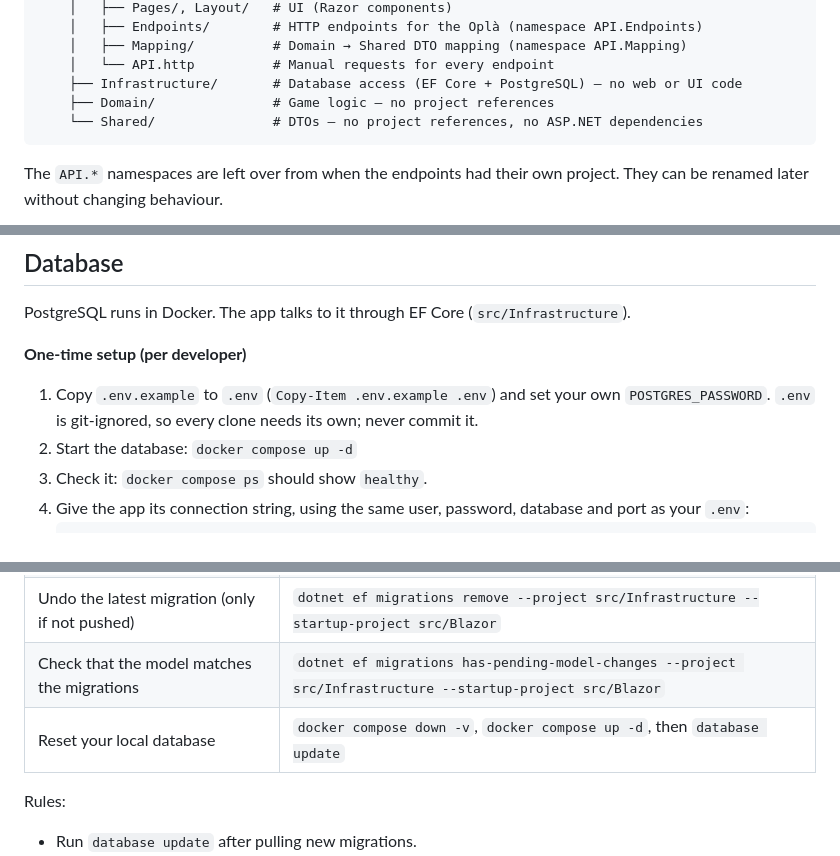
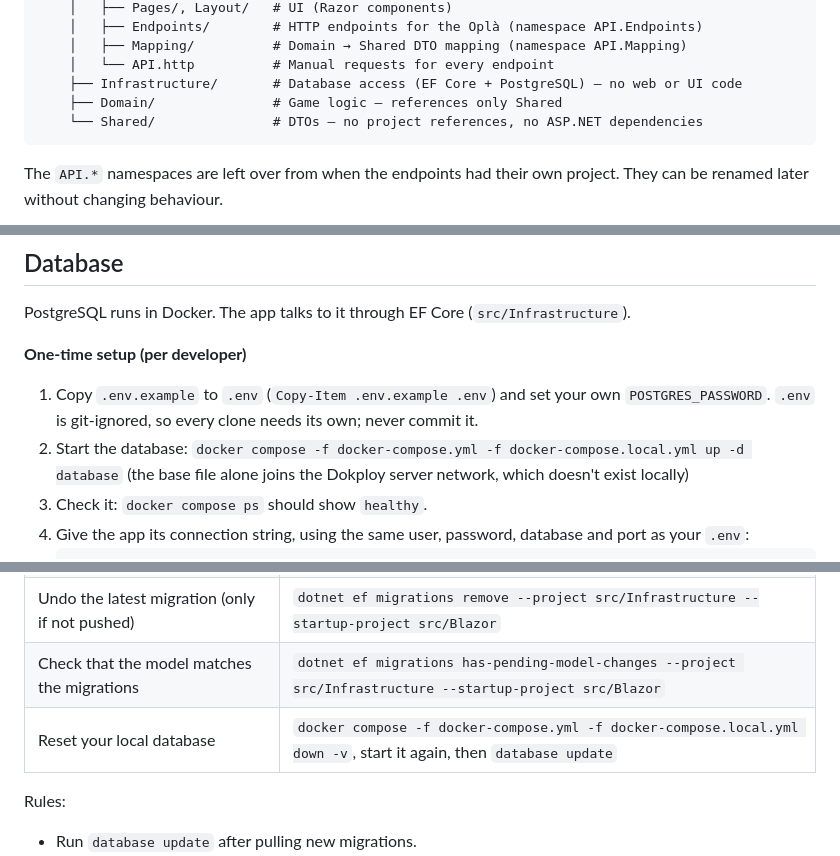
Before and after one commit to Mercantec-GHC/TreasureSweeper, a Markdown page: README.md, 3 parts joined by grey strips. Rendered like a GitHub page.

````diff
--- a/README.md
+++ b/README.md
@@ -58,7 +135,7 @@ TreasureSweeper/
     │   ├── Mapping/          # Domain → Shared DTO mapping (namespace API.Mapping)
     │   └── API.http          # Manual requests for every endpoint
     ├── Infrastructure/       # Database access (EF Core + PostgreSQL) — no web or UI code
-    ├── Domain/               # Game logic — no project references
+    ├── Domain/               # Game logic — references only Shared
     └── Shared/               # DTOs — no project references, no ASP.NET dependencies
 ```
 
@@ -162,7 +239,7 @@ PostgreSQL runs in Docker. The app talks to it through EF Core (`src/Infrastruct
 **One-time setup (per developer)**
 
 1. Copy `.env.example` to `.env` (`Copy-Item .env.example .env`) and set your own `POSTGRES_PASSWORD`. `.env` is git-ignored, so every clone needs its own; never commit it.
-2. Start the database: `docker compose up -d`
+2. Start the database: `docker compose -f docker-compose.yml -f docker-compose.local.yml up -d database` (the base file alone joins the Dokploy server network, which doesn't exist locally)
 3. Check it: `docker compose ps` should show `healthy`.
 4. Give the app its connection string, using the same user, password, database and port as your `.env`:
    ```powershell
@@ -185,7 +262,7 @@ Install the tool once: `dotnet tool install --global dotnet-ef`
 | Create a migration after changing entities or configurations | `dotnet ef migrations add <Name> --project src/Infrastructure --startup-project src/Blazor --output-dir Persistence/Migrations` |
 | Undo the latest migration (only if not pushed) | `dotnet ef migrations remove --project src/Infrastructure --startup-project src/Blazor` |
 | Check that the model matches the migrations | `dotnet ef migrations has-pending-model-changes --project src/Infrastructure --startup-project src/Blazor` |
-| Reset your local database | `docker compose down -v`, `docker compose up -d`, then `database update` |
+| Reset your local database | `docker compose -f docker-compose.yml -f docker-compose.local.yml down -v`, start it again, then `database update` |
 
 Rules:
 - Run `database update` after pulling new migrations.
````
Also changed, not shown: other parts of README.md (+82 -5 lines), docs/game-rules.md (+7 -4 lines).
